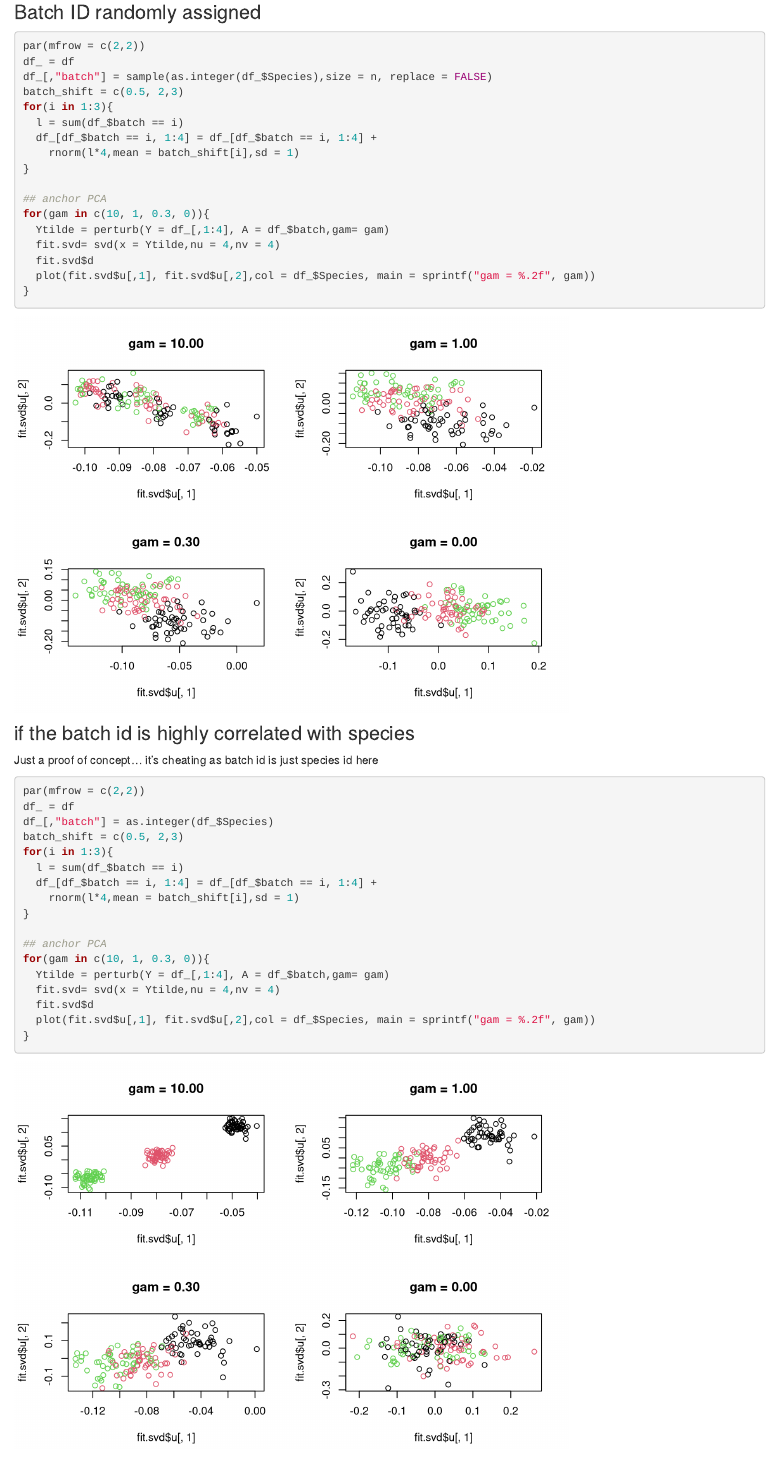
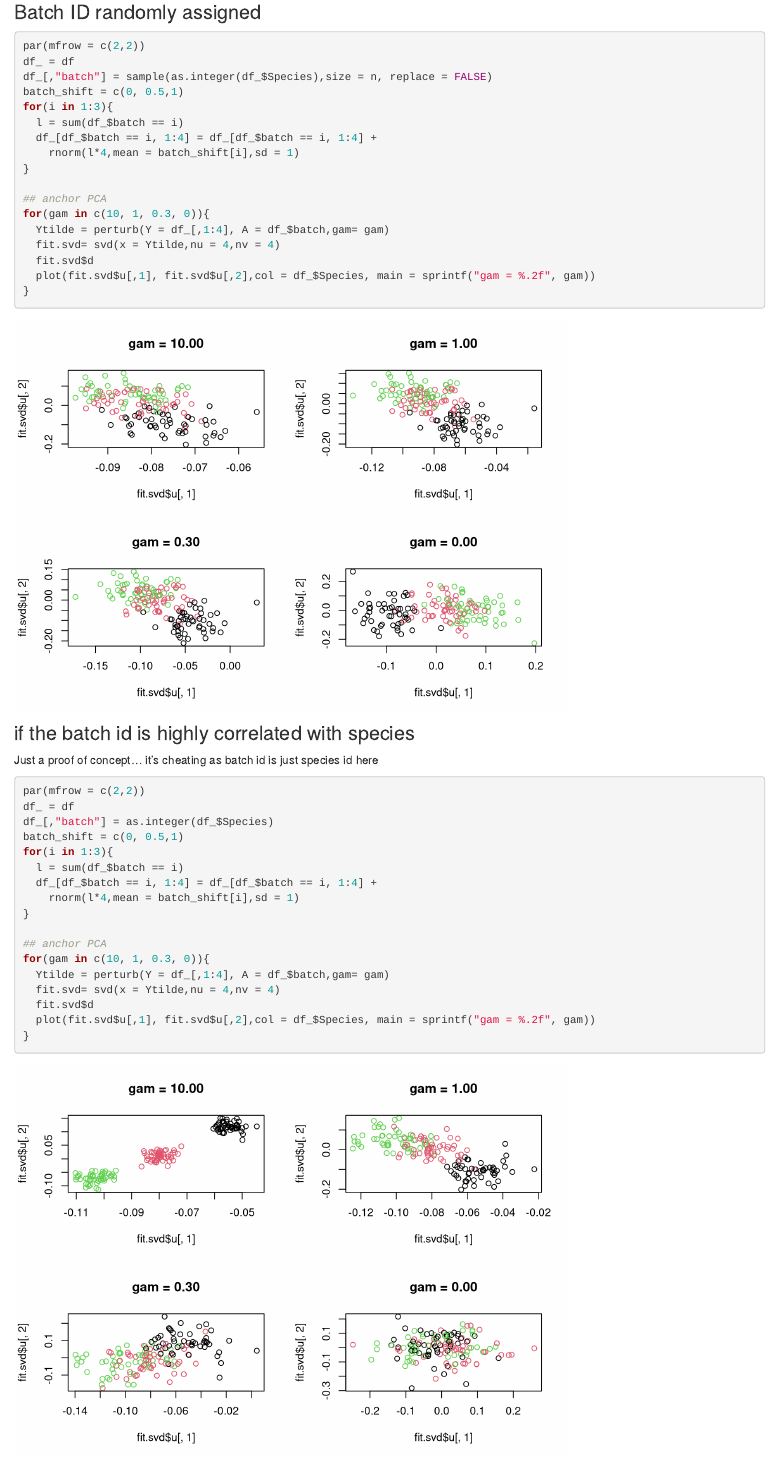
Before and after one commit to zihao12/statsNotes, an R Markdown document (analysis/AnchorPCA0.Rmd): the page in a window 1100 px wide, from 1300 px down. Rendered offline with R 4.5, knitr and Pandoc, with nearby package versions; drawn as R Markdown's standard HTML page in place of the format the file asks for.

Commit message:
anchorpca

```diff
--- a/analysis/AnchorPCA0.Rmd
+++ b/analysis/AnchorPCA0.Rmd
@@ -47,7 +47,7 @@ I give different shifts for different batch ids.
 par(mfrow = c(2,2))
 df_ = df
 df_[,"batch"] = sample(as.integer(df_$Species),size = n, replace = FALSE)
-batch_shift = c(0.5, 2,3)
+batch_shift = c(0, 0.5,1)
 for(i in 1:3){
   l = sum(df_$batch == i)
   df_[df_$batch == i, 1:4] = df_[df_$batch == i, 1:4] +
@@ -70,7 +70,7 @@ Just a proof of concept... it's cheating as batch id is just species id here
 par(mfrow = c(2,2))
 df_ = df
 df_[,"batch"] = as.integer(df_$Species)
-batch_shift = c(0.5, 2,3)
+batch_shift = c(0, 0.5,1)
 for(i in 1:3){
   l = sum(df_$batch == i)
   df_[df_$batch == i, 1:4] = df_[df_$batch == i, 1:4] +
```
